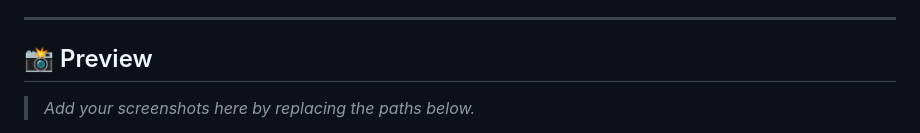
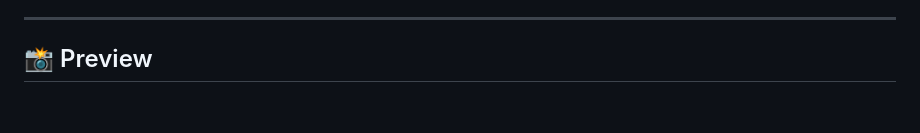
Before and after one commit to madhushankaspn/LUXE-Store, a Markdown page: README.md, the part around one of its changes. Rendered like a GitHub page; blank space fills up the shorter version.

```diff
--- a/README.md
+++ b/README.md
@@ -6,6 +6,5 @@
 
 ## 📸 Preview
 
-> _Add your screenshots here by replacing the paths below._
 
 
```
Also changed, not shown: other parts of README.md (+3 -1 lines).
